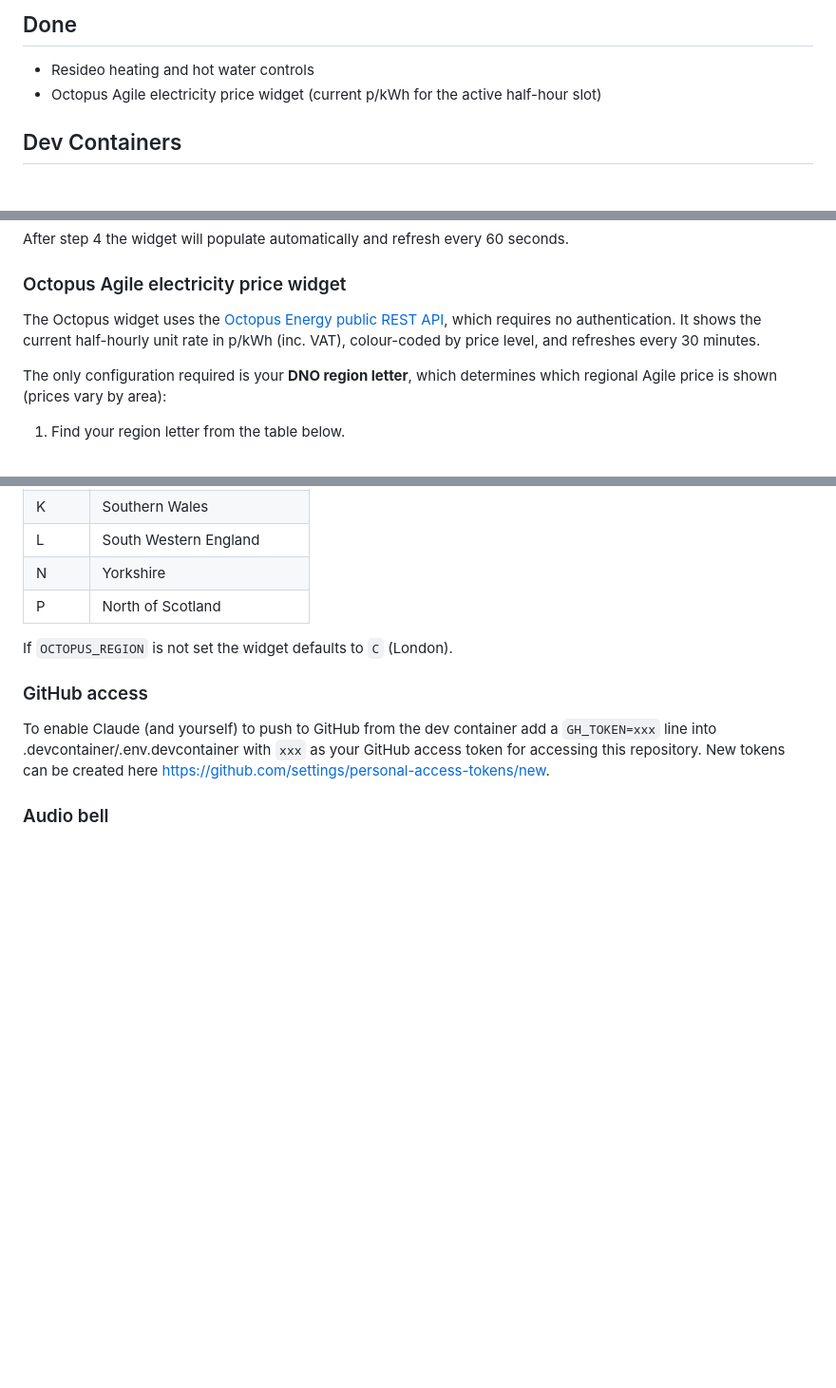
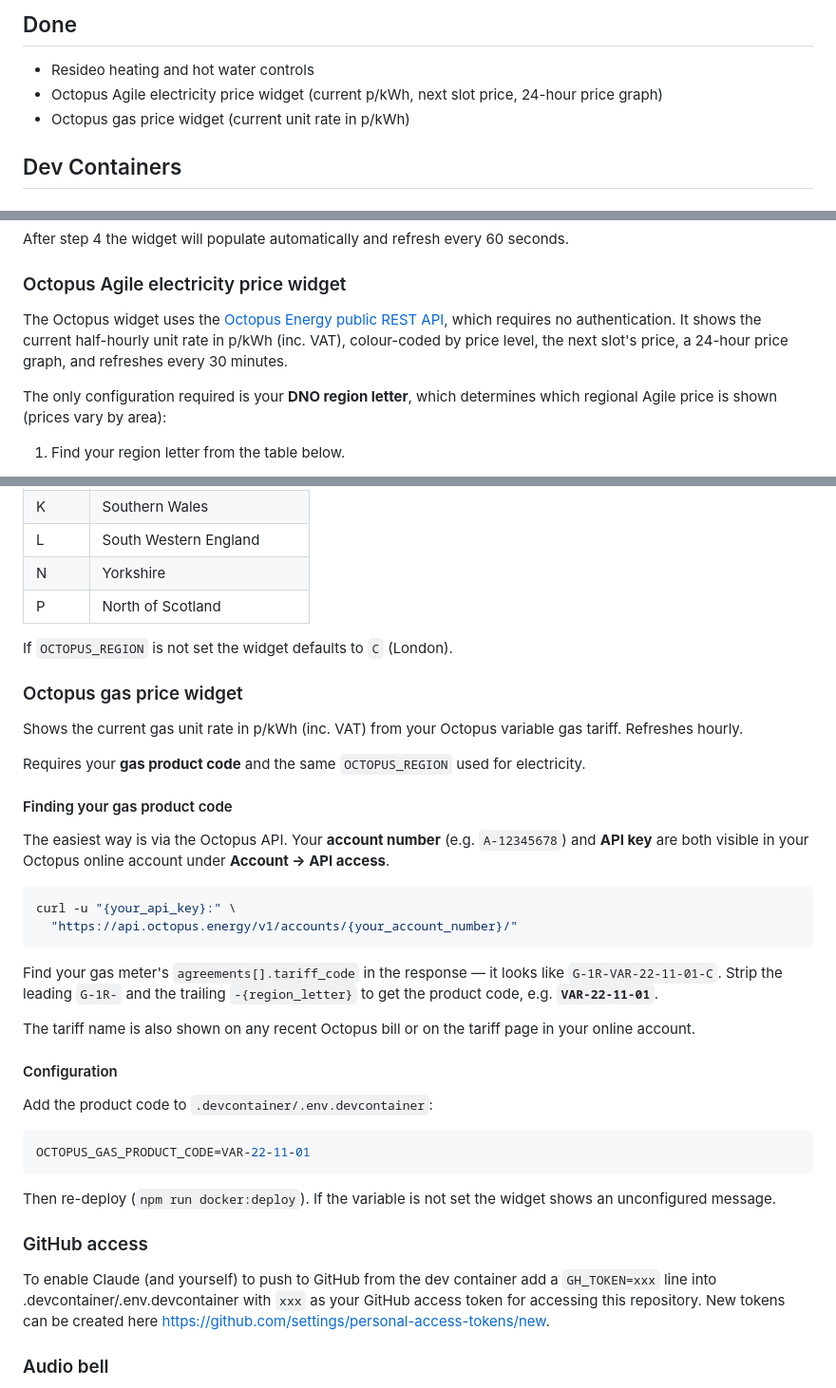
Before and after one commit to julianchurchill/PersonalDashboard, a Markdown page: README.md, 3 parts joined by grey strips. Shown at 95% size. Drawn GitHub-style; blank space fills up the shorter version.

Commit message:
Document gas price widget and product code discovery in README
Co-Authored-By: Claude Sonnet 4.6 <noreply@anthropic.com>

````diff
--- a/README.md
+++ b/README.md
@@ -48,7 +48,8 @@ npm run dev    # restarts automatically when server.js changes
 ## Done
 
 - Resideo heating and hot water controls
-- Octopus Agile electricity price widget (current p/kWh for the active half-hour slot)
+- Octopus Agile electricity price widget (current p/kWh, next slot price, 24-hour price graph)
+- Octopus gas price widget (current unit rate in p/kWh)
 
 ## Dev Containers
 
@@ -77,7 +78,7 @@ After step 4 the widget will populate automatically and refresh every 60 seconds
 
 ### Octopus Agile electricity price widget
 
-The Octopus widget uses the [Octopus Energy public REST API](https://developer.octopus.energy/rest/), which requires no authentication. It shows the current half-hourly unit rate in p/kWh (inc. VAT), colour-coded by price level, and refreshes every 30 minutes.
+The Octopus widget uses the [Octopus Energy public REST API](https://developer.octopus.energy/rest/), which requires no authentication. It shows the current half-hourly unit rate in p/kWh (inc. VAT), colour-coded by price level, the next slot's price, a 24-hour price graph, and refreshes every 30 minutes.
 
 The only configuration required is your **DNO region letter**, which determines which regional Agile price is shown (prices vary by area):
 
@@ -110,6 +111,35 @@ The only configuration required is your **DNO region letter**, which determines
 
 If `OCTOPUS_REGION` is not set the widget defaults to `C` (London).
 
+### Octopus gas price widget
+
+Shows the current gas unit rate in p/kWh (inc. VAT) from your Octopus variable gas tariff. Refreshes hourly.
+
+Requires your **gas product code** and the same `OCTOPUS_REGION` used for electricity.
+
+#### Finding your gas product code
+
+The easiest way is via the Octopus API. Your **account number** (e.g. `A-12345678`) and **API key** are both visible in your Octopus online account under **Account → API access**.
+
+```bash
+curl -u "{your_api_key}:" \
+  "https://api.octopus.energy/v1/accounts/{your_account_number}/"
+```
+
+Find your gas meter's `agreements[].tariff_code` in the response — it looks like `G-1R-VAR-22-11-01-C`. Strip the leading `G-1R-` and the trailing `-{region_letter}` to get the product code, e.g. **`VAR-22-11-01`**.
+
+The tariff name is also shown on any recent Octopus bill or on the tariff page in your online account.
+
+#### Configuration
+
+Add the product code to `.devcontainer/.env.devcontainer`:
+
+```env
+OCTOPUS_GAS_PRODUCT_CODE=VAR-22-11-01
+```
+
+Then re-deploy (`npm run docker:deploy`). If the variable is not set the widget shows an unconfigured message.
+
 ### GitHub access
 
 To enable Claude (and yourself) to push to GitHub from the dev container add a `GH_TOKEN=xxx` line into .devcontainer/.env.devcontainer with `xxx` as your GitHub access token for accessing this repository. New tokens can be created here <https://github.com/settings/personal-access-tokens/new>.
````
